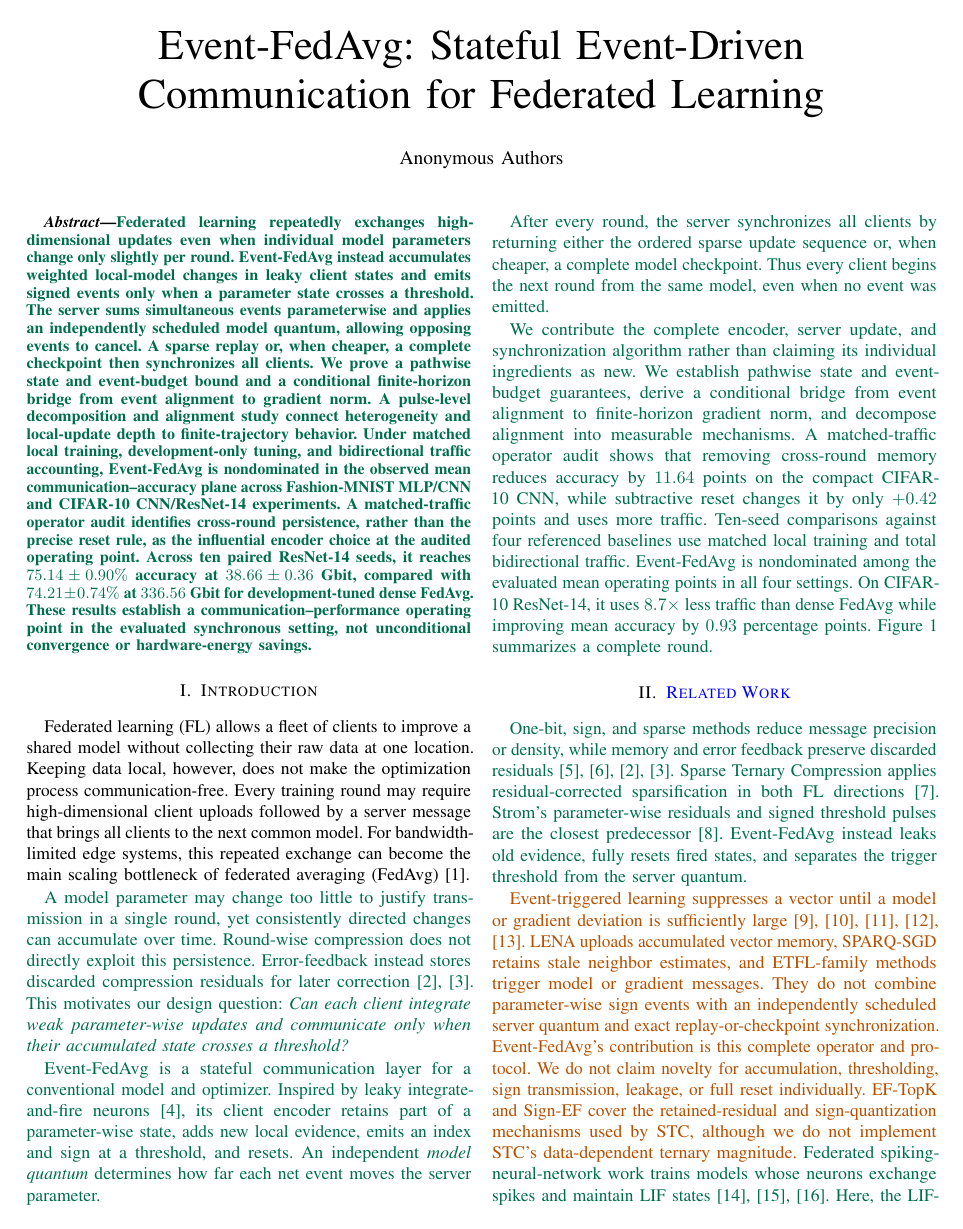
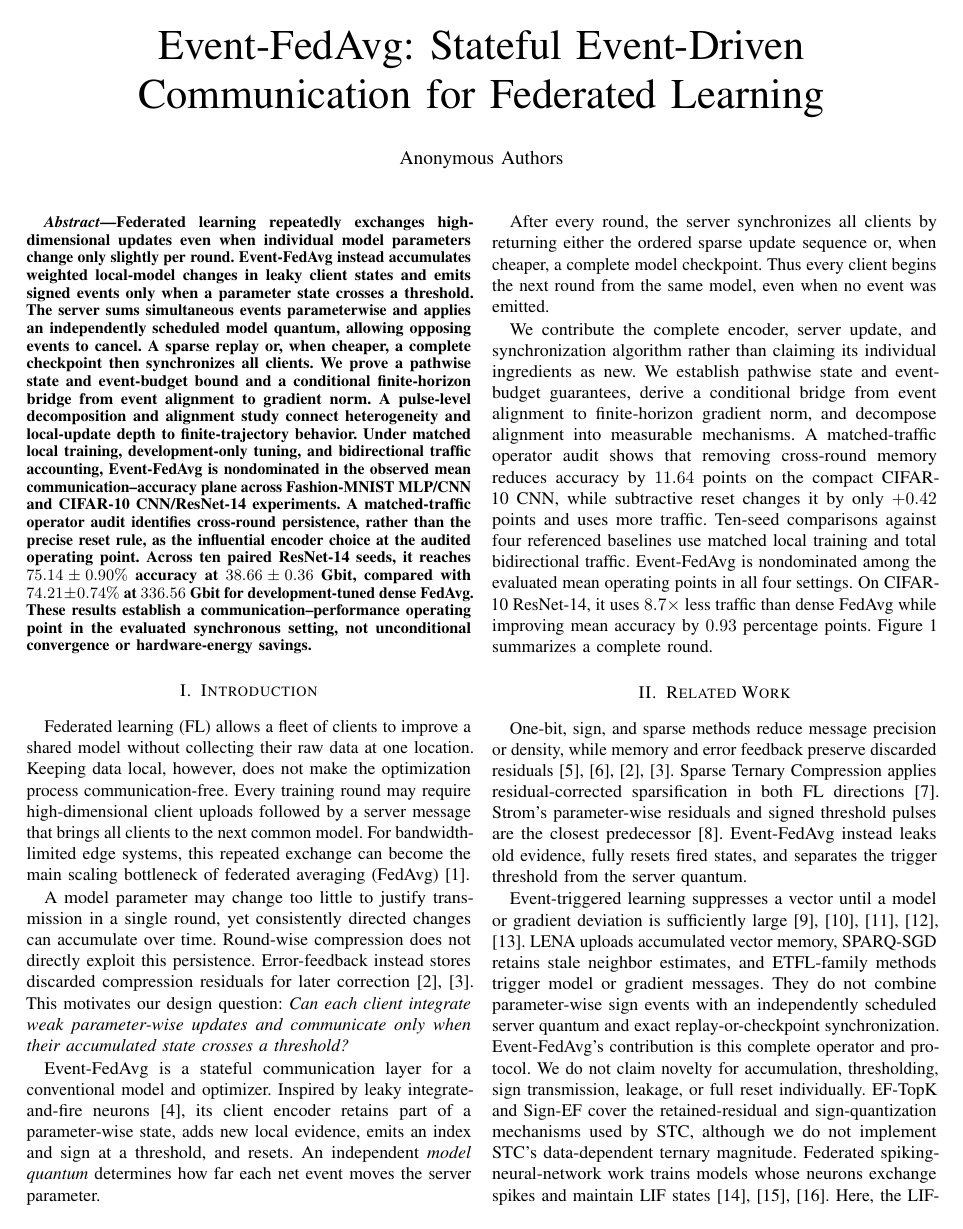
Before and after one commit to j-cap/2026_NeuromorphicFL, a LaTeX paper (paper/ijcnn2027/main.tex): page 1 of 8. Compiled offline with pdfLaTeX; a missing font is replaced by an installed copy or a similar font; a LaTeX package or settings file that is missing is left out.

Commit message:
Remove manuscript revision coloring

```diff
--- a/paper/ijcnn2027/main.tex
+++ b/paper/ijcnn2027/main.tex
@@ -6,30 +6,18 @@
 \usepackage[caption=false,font=footnotesize]{subfig}
 \usepackage{microtype}
 \usepackage{url}
-\usepackage{xcolor}
 
 \newcommand{\E}{\mathbb{E}}
 \newcommand{\norm}[1]{\left\lVert#1\right\rVert}
 \newcommand{\ind}[1]{\mathbf{1}_{\{#1\}}}
 \newcommand{\vect}[1]{\boldsymbol{#1}}
-% Set \showrevisionsfalse for the anonymous submission PDF.
-\newif\ifshowrevisions
-\showrevisionstrue
-\definecolor{spacegreen}{RGB}{0,110,75}
-\definecolor{actionorange}{RGB}{180,80,0}
-\ifshowrevisions
-  \newcommand{\rev}[1]{{\color{blue}#1}}
-  \newcommand{\prov}[1]{{\color{red}#1}}
-  \newcommand{\newrev}[1]{{\color{violet}#1}}
-  \newcommand{\spacerev}[1]{{\color{spacegreen}#1}}
-  \newcommand{\actionrev}[1]{{\color{actionorange}#1}}
-\else
-  \newcommand{\rev}[1]{#1}
-  \newcommand{\prov}[1]{#1}
-  \newcommand{\newrev}[1]{#1}
-  \newcommand{\spacerev}[1]{#1}
-  \newcommand{\actionrev}[1]{#1}
-\fi
+% Historical revision wrappers remain only to avoid rewriting reviewed text.
+% They produce ordinary black manuscript text.
+\newcommand{\rev}[1]{#1}
+\newcommand{\prov}[1]{#1}
+\newcommand{\newrev}[1]{#1}
+\newcommand{\spacerev}[1]{#1}
+\newcommand{\actionrev}[1]{#1}
 \newtheorem{proposition}{Proposition}
 \newtheorem{theorem}{Theorem}
 \newtheorem{algorithm}{Algorithm}
```
Also changed, not shown: paper/ijcnn2027/main.tex (12 more changed lines).
